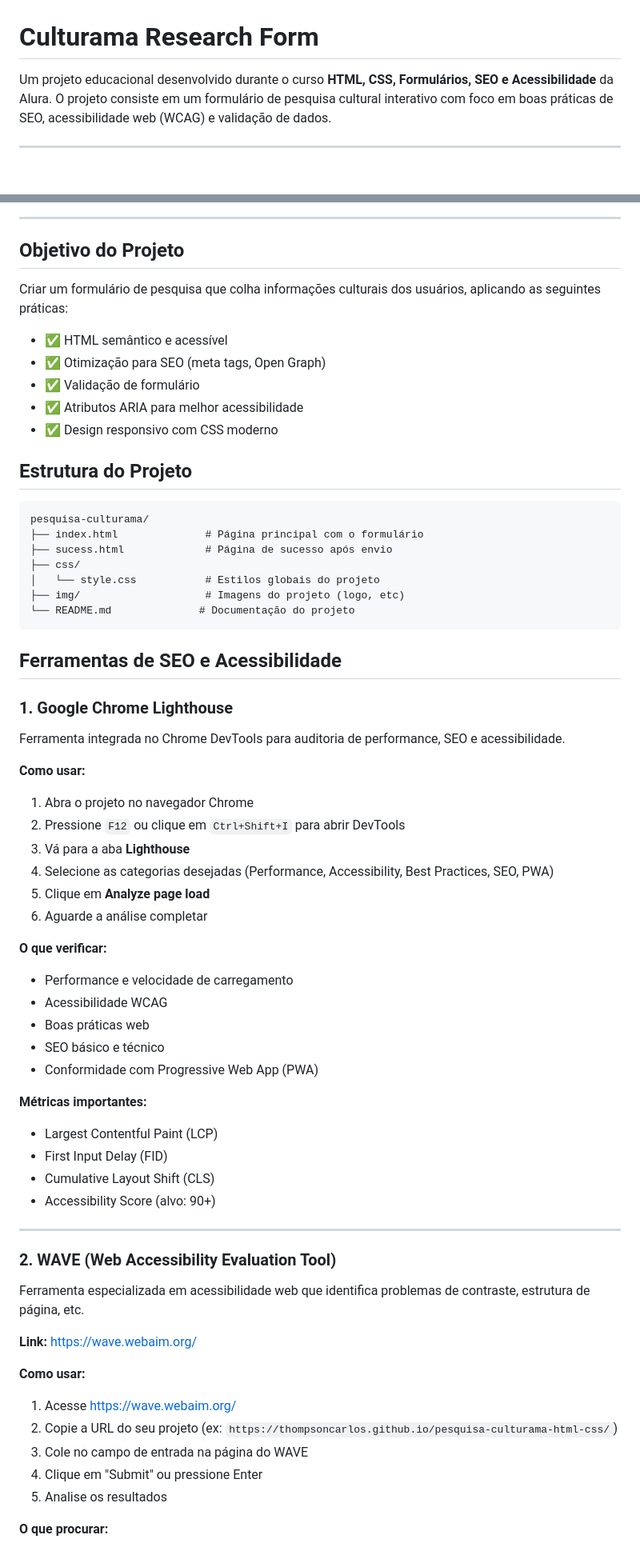
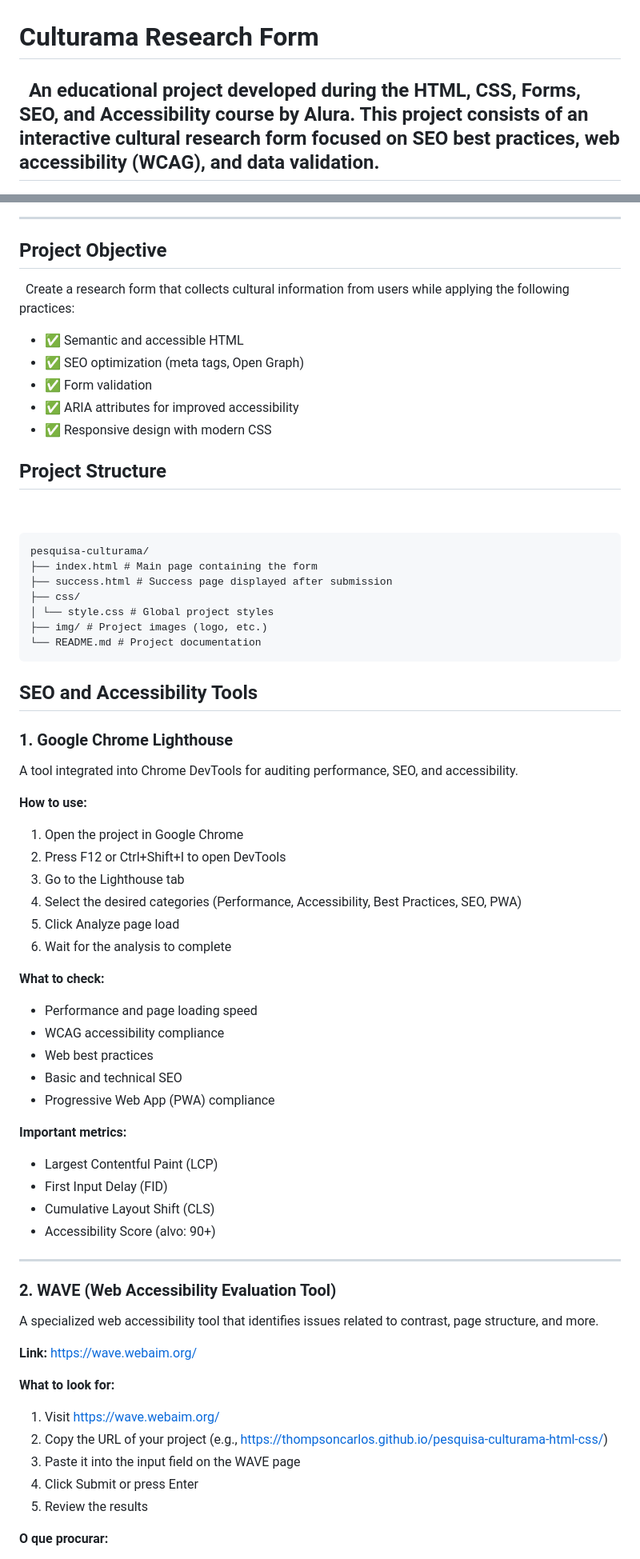
Before and after one commit to thompsoncarlos/pesquisa-culturama-html-css, a Markdown page: README.md, 2 parts joined by grey strips. Shown at 80% size. Drawn GitHub-style.

Commit message:
doc: Translate README and update project details
Translated the README content from Portuguese to English and updated project details.

`````diff
--- a/README.md
+++ b/README.md
@@ -1,6 +1,6 @@
 # Culturama Research Form
 
-Um projeto educacional desenvolvido durante o curso **HTML, CSS, Formulários, SEO e Acessibilidade** da Alura. O projeto consiste em um formulário de pesquisa cultural interativo com foco em boas práticas de SEO, acessibilidade web (WCAG) e validação de dados.
+An educational project developed during the **HTML, CSS, Forms, SEO, and Accessibility** course by Alura. This project consists of an interactive cultural research form focused on SEO best practices, web accessibility (WCAG), and data validation.
 
 ---
 
@@ -8,49 +8,50 @@ Um projeto educacional desenvolvido durante o curso **HTML, CSS, Formulários, S
 
 ---
 
-## Objetivo do Projeto
+## Project Objective
 
-Criar um formulário de pesquisa que colha informações culturais dos usuários, aplicando as seguintes práticas:
-- ✅ HTML semântico e acessível
-- ✅ Otimização para SEO (meta tags, Open Graph)
-- ✅ Validação de formulário
-- ✅ Atributos ARIA para melhor acessibilidade
-- ✅ Design responsivo com CSS moderno
+Create a research form that collects cultural information from users while applying the following practices:
 
-## Estrutura do Projeto
+- ✅ Semantic and accessible HTML
+- ✅ SEO optimization (meta tags, Open Graph)
+- ✅ Form validation
+- ✅ ARIA attributes for improved accessibility
+- ✅ Responsive design with modern CSS
 
-```
+## Project Structure
+
+```text
 pesquisa-culturama/
-├── index.html              # Página principal com o formulário
-├── sucess.html             # Página de sucesso após envio
+├── index.html # Main page containing the form
+├── success.html # Success page displayed after submission
 ├── css/
-│   └── style.css           # Estilos globais do projeto
-├── img/                    # Imagens do projeto (logo, etc)
-└── README.md              # Documentação do projeto
-```
+│ └── style.css # Global project styles
+├── img/ # Project images (logo, etc.)
+└── README.md # Project documentation
+````
 
-## Ferramentas de SEO e Acessibilidade
+## SEO and Accessibility Tools
 
 ### 1. **Google Chrome Lighthouse**
 
-Ferramenta integrada no Chrome DevTools para auditoria de performance, SEO e acessibilidade.
+A tool integrated into Chrome DevTools for auditing performance, SEO, and accessibility.
 
-**Como usar:**
-1. Abra o projeto no navegador Chrome
-2. Pressione `F12` ou clique em `Ctrl+Shift+I` para abrir DevTools
-3. Vá para a aba **Lighthouse**
-4. Selecione as categorias desejadas (Performance, Accessibility, Best Practices, SEO, PWA)
-5. Clique em **Analyze page load**
-6. Aguarde a análise completar
+**How to use:**
+1. Open the project in Google Chrome
+2. Press F12 or Ctrl+Shift+I to open DevTools
+3. Go to the Lighthouse tab
+4. Select the desired categories (Performance, Accessibility, Best Practices, SEO, PWA)
+5. Click Analyze page load
+6. Wait for the analysis to complete
 
-**O que verificar:**
-- Performance e velocidade de carregamento
-- Acessibilidade WCAG
-- Boas práticas web
-- SEO básico e técnico
-- Conformidade com Progressive Web App (PWA)
+**What to check:**
+- Performance and page loading speed
+- WCAG accessibility compliance
+- Web best practices
+- Basic and technical SEO
+- Progressive Web App (PWA) compliance
 
-**Métricas importantes:**
+**Important metrics:**
 - Largest Contentful Paint (LCP)
 - First Input Delay (FID)
 - Cumulative Layout Shift (CLS)
@@ -60,16 +61,16 @@ Ferramenta integrada no Chrome DevTools para auditoria de performance, SEO e ace
 
 ### 2. **WAVE (Web Accessibility Evaluation Tool)**
 
-Ferramenta especializada em acessibilidade web que identifica problemas de contraste, estrutura de página, etc.
+A specialized web accessibility tool that identifies issues related to contrast, page structure, and more.
 
 **Link:** https://wave.webaim.org/
 
-**Como usar:**
-1. Acesse https://wave.webaim.org/
-2. Copie a URL do seu projeto (ex: `https://thompsoncarlos.github.io/pesquisa-culturama-html-css/`)
-3. Cole no campo de entrada na página do WAVE
-4. Clique em "Submit" ou pressione Enter
-5. Analise os resultados
+**What to look for:**
+1. Visit https://wave.webaim.org/
+2. Copy the URL of your project (e.g., https://thompsoncarlos.github.io/pesquisa-culturama-html-css/)
+3. Paste it into the input field on the WAVE page
+4. Click Submit or press Enter
+5. Review the results
 
 **O que procurar:**
 - **Erros (Errors):** Problemas críticos de acessibilidade (rótulos ausentes, contraste inadequado, etc)
`````
Also changed, not shown: other parts of README.md (+37 -37 lines).
